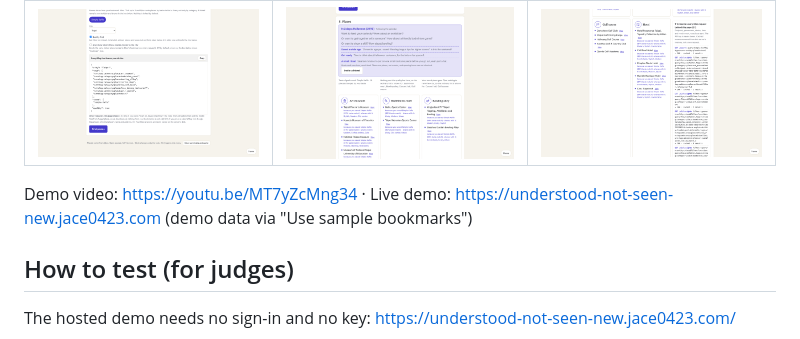
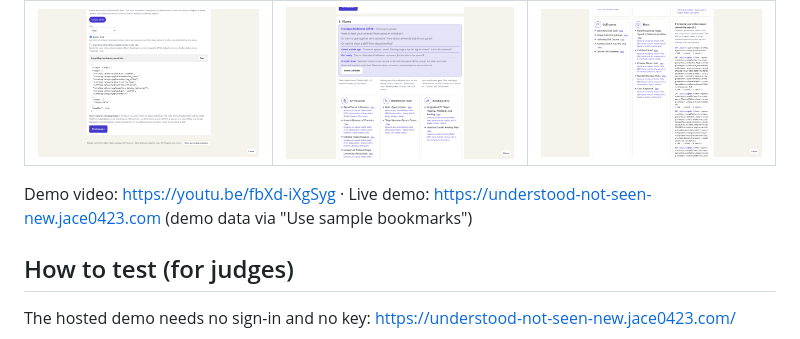
Before and after one commit to jiarong0423/understood-not-seen, a Markdown page: README.md, the part around the change. GitHub-like rendering.

Commit message:
README: demo video link points to the re-cut video

```diff
--- a/README.md
+++ b/README.md
@@ -156,7 +156,7 @@ export bookmarks, so load a bookmarks.html exported on a computer.
 | **Consent: what leaves the device** | **Invitation and places** | **Evidence of every Qloo request** |
 | ![Consent](assets/screenshots/4_consent_payload.png) | ![Invitation and places](assets/screenshots/5_invitation_and_places.png) | ![Evidence](assets/screenshots/6_evidence.png) |
 
-Demo video: https://youtu.be/MT7yZcMng34 · Live demo: https://understood-not-seen-new.jace0423.com (demo data via "Use sample bookmarks")
+Demo video: https://youtu.be/fbXd-iXgSyg · Live demo: https://understood-not-seen-new.jace0423.com (demo data via "Use sample bookmarks")
 
 ## How to test (for judges)
 
```
